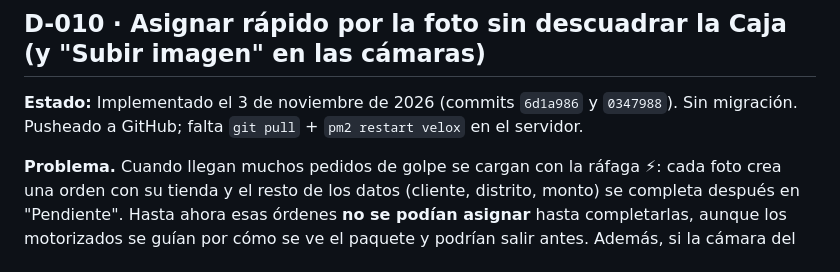
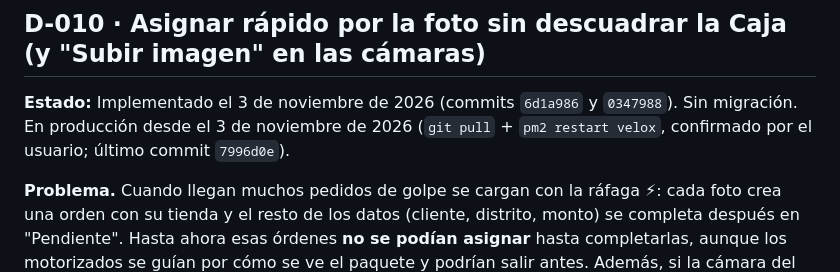
Before and after one commit to davidluquevillarruel-max/velox-courier, a Markdown page: DECISIONES.md, the part around the change. GitHub-like rendering.

```diff
--- a/DECISIONES.md
+++ b/DECISIONES.md
@@ -340,7 +340,8 @@ reasigne, como pidió el usuario: el día del intento fallido no guarda rastro d
 ## D-010 · Asignar rápido por la foto sin descuadrar la Caja (y "Subir imagen" en las cámaras)
 
 **Estado:** Implementado el 3 de noviembre de 2026 (commits `6d1a986` y `0347988`). Sin
-migración. Pusheado a GitHub; falta `git pull` + `pm2 restart velox` en el servidor.
+migración. En producción desde el 3 de noviembre de 2026 (`git pull` + `pm2 restart velox`,
+confirmado por el usuario; último commit `7996d0e`).
 
 **Problema.** Cuando llegan muchos pedidos de golpe se cargan con la ráfaga ⚡: cada foto crea una
 orden con su tienda y el resto de los datos (cliente, distrito, monto) se completa después en
```
Also changed, not shown: CLAUDE.md (+8 -6 lines).
